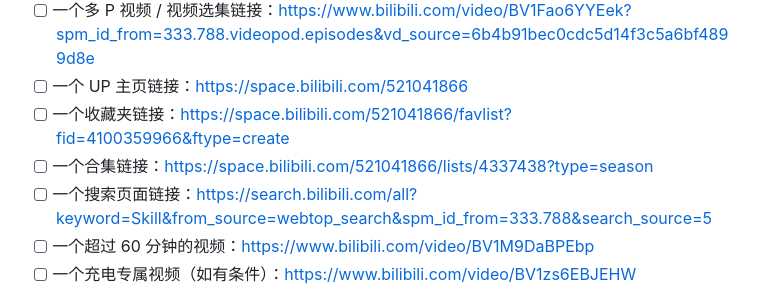
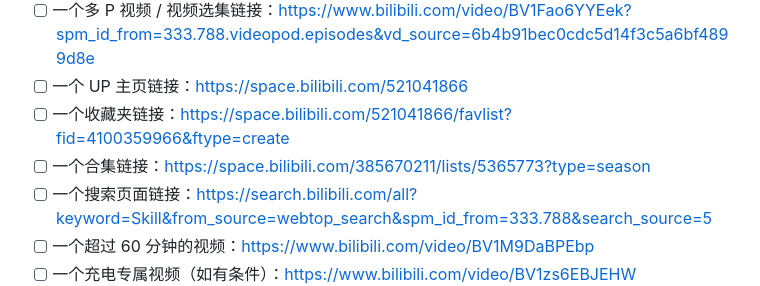
Before and after one commit to itchaox/SubBatch, a Markdown page: TODO/插件发版完整回归清单.md, the part around the change. Rendered like a GitHub page.

Commit message:
文档修改

```diff
--- a/TODO/插件发版完整回归清单.md
+++ b/TODO/插件发版完整回归清单.md
@@ -15,7 +15,7 @@
 - [ ] 一个多 P 视频 / 视频选集链接：https://www.bilibili.com/video/BV1Fao6YYEek?spm_id_from=333.788.videopod.episodes&vd_source=6b4b91bec0cdc5d14f3c5a6bf4899d8e
 - [ ] 一个 UP 主页链接：https://space.bilibili.com/521041866
 - [ ] 一个收藏夹链接：https://space.bilibili.com/521041866/favlist?fid=4100359966&ftype=create
-- [ ] 一个合集链接：https://space.bilibili.com/521041866/lists/4337438?type=season
+- [ ] 一个合集链接：https://space.bilibili.com/385670211/lists/5365773?type=season
 - [ ] 一个搜索页面链接：https://search.bilibili.com/all?keyword=Skill&from_source=webtop_search&spm_id_from=333.788&search_source=5
 - [ ] 一个超过 60 分钟的视频：https://www.bilibili.com/video/BV1M9DaBPEbp
 - [ ] 一个充电专属视频（如有条件）：https://www.bilibili.com/video/BV1zs6EBJEHW
```
